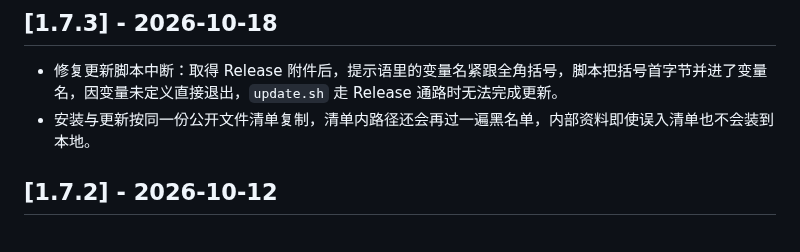
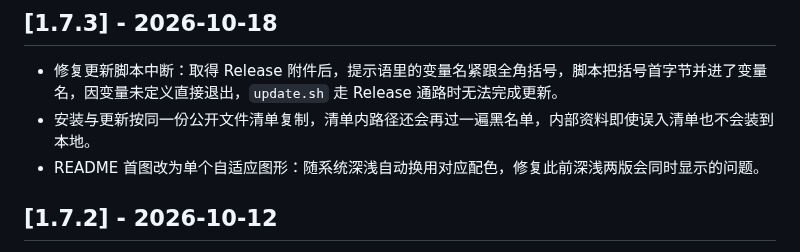
Before and after one commit to flashfrogluo/second-take, a Markdown page: CHANGELOG.md, the part around the change. Rendered like a GitHub page.

Commit message:
fix(readme): 首图改为单个自适应图形，随系统深浅切换；修复深浅两版同时显示

```diff
--- a/CHANGELOG.md
+++ b/CHANGELOG.md
@@ -3,6 +3,7 @@
 ## [1.7.3] - 2026-10-18
 - 修复更新脚本中断：取得 Release 附件后，提示语里的变量名紧跟全角括号，脚本把括号首字节并进了变量名，因变量未定义直接退出，`update.sh` 走 Release 通路时无法完成更新。
 - 安装与更新按同一份公开文件清单复制，清单内路径还会再过一遍黑名单，内部资料即使误入清单也不会装到本地。
+- README 首图改为单个自适应图形：随系统深浅自动换用对应配色，修复此前深浅两版会同时显示的问题。
 
 ## [1.7.2] - 2026-10-12
 - 修复发布、安装与更新的文件边界：统一按公开文件清单复制，排除内部资料、统计快照和临时文件，拒绝符号链接与越界路径。
```
